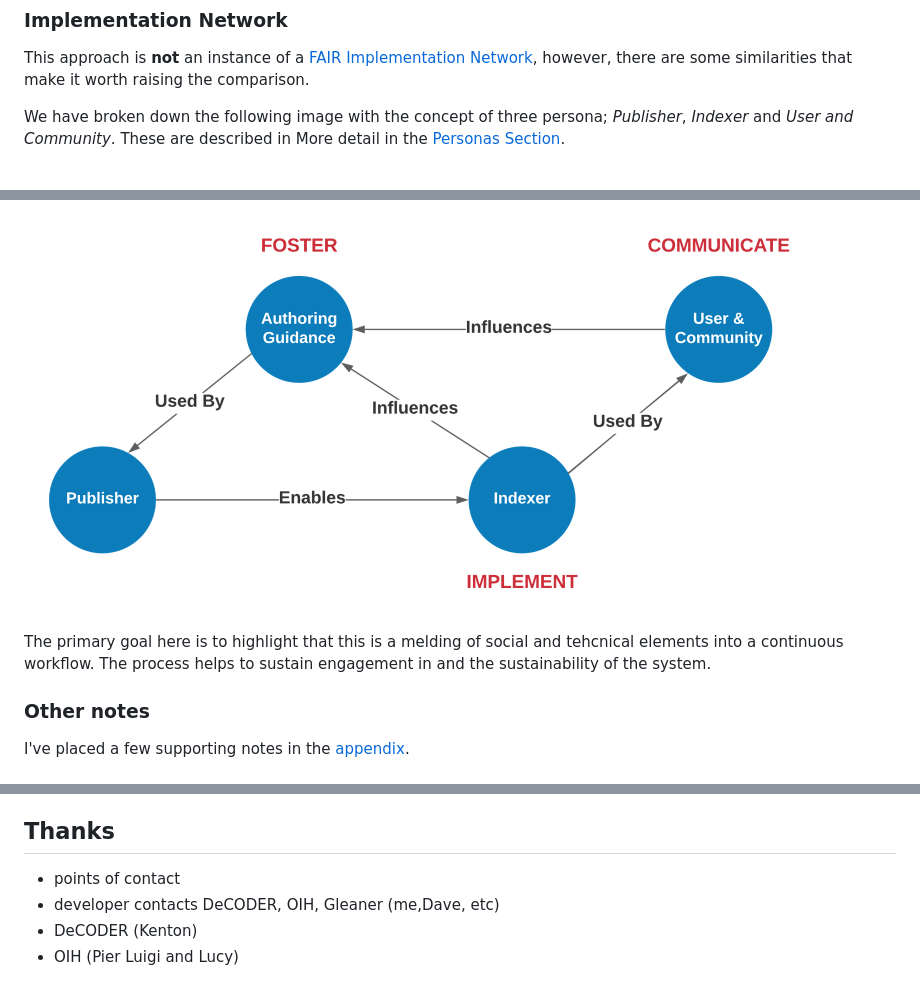
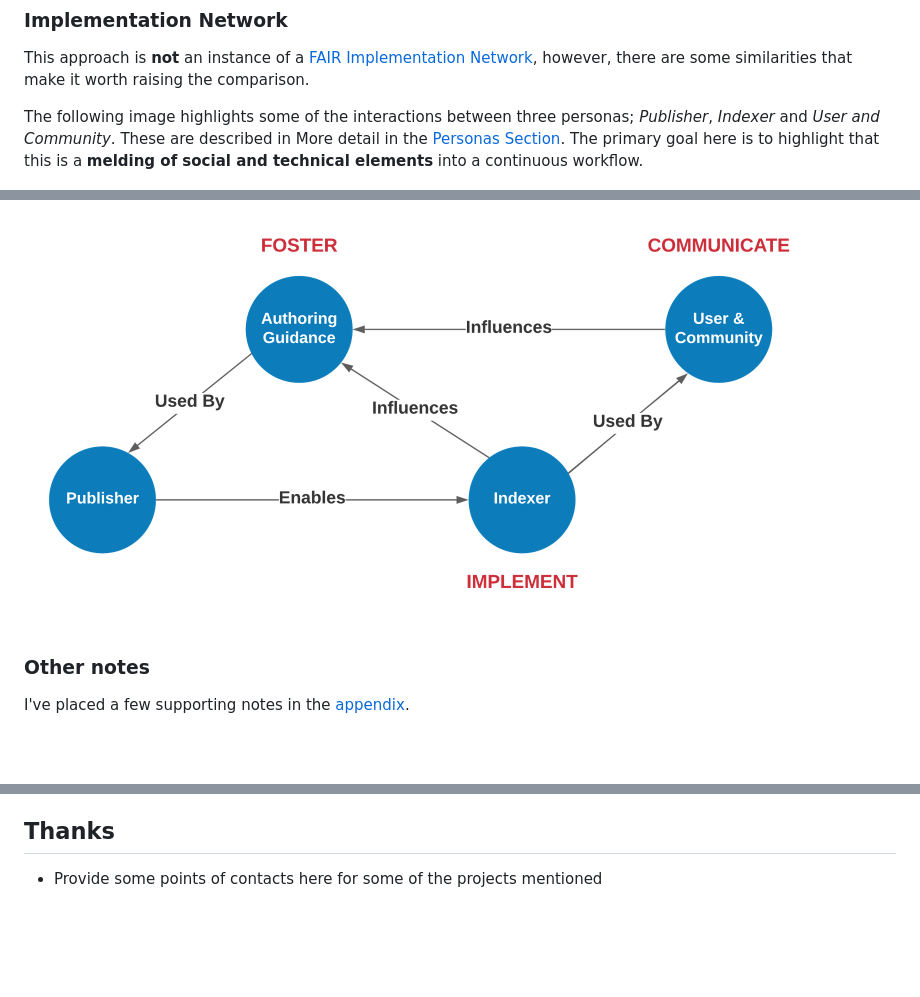
Before and after one commit to gleanerio/archetype, a Markdown page: networks/oceans/README.md, 3 parts joined by grey strips. Drawn GitHub-style; blank space fills up the shorter version.

Commit message:
clean up the README.md

```diff
--- a/networks/oceans/README.md
+++ b/networks/oceans/README.md
@@ -31,15 +31,13 @@ This approach is __not__ an instance of
 a [FAIR Implementation Network](https://www.go-fair.org/implementation-networks/),
 however, there are some similarities that make it worth raising the comparison.
 
-We have broken down the following image with the concept of three persona; _Publisher_, _Indexer_ and _User and
+The following image highlights some of the interactions between three personas; _Publisher_, _Indexer_ and _User and
 Community_.
-These are described in More detail in the [Personas Section](../../personas/README.md).
+These are described in More detail in the [Personas Section](../../personas/README.md).  The primary goal here is to highlight that this is a __melding of social and technical elements__ into a continuous workflow.
 
 <img src="../../docs/images/relations.png" width="800">
 
-The primary goal here is to highlight that this is a melding of social and tehcnical elements
-into a continuous workflow. The process helps to sustain engagement in and the sustainability of
-the system.
+
 
 ### Other notes
 
@@ -101,7 +99,6 @@ I've placed a few supporting notes in the [appendix](./appendix.md).
     * ML/AI
 
 ## Thanks
-* points of contact
-* developer contacts DeCODER, OIH, Gleaner (me,Dave, etc)
-* DeCODER (Kenton)
-* OIH (Pier Luigi and Lucy)
+
+
+* Provide some points of contacts here for some of the projects mentioned
```
